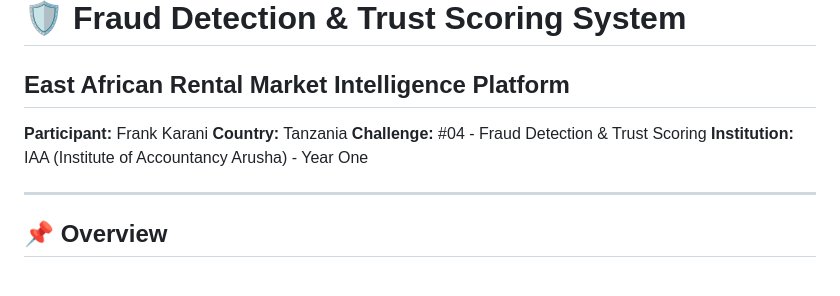
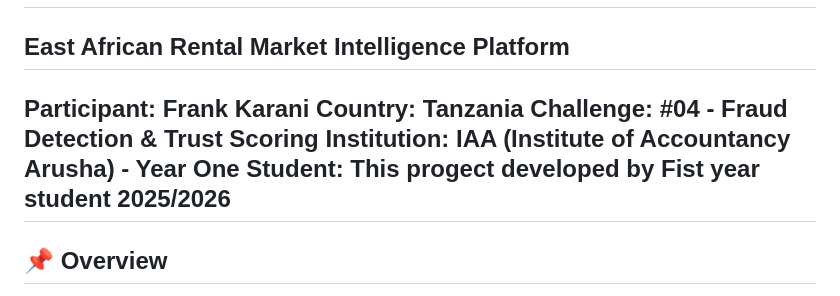
Before and after one commit to FRANKFRANK5/FRAUD-DETECTION-EAST-AFRICA, a Markdown page: README.md, the part around the change. GitHub-like rendering.

Commit message:
Fix typo in student project description

```diff
--- a/README.md
+++ b/README.md
@@ -5,7 +5,7 @@
 **Country:** Tanzania
 **Challenge:** #04 - Fraud Detection & Trust Scoring
 **Institution:** IAA (Institute of Accountancy Arusha) - Year One
-
+**Student:** This progect developed by **Fist year student 2025/2026**
 ---
 
 ## 📌 Overview
```
